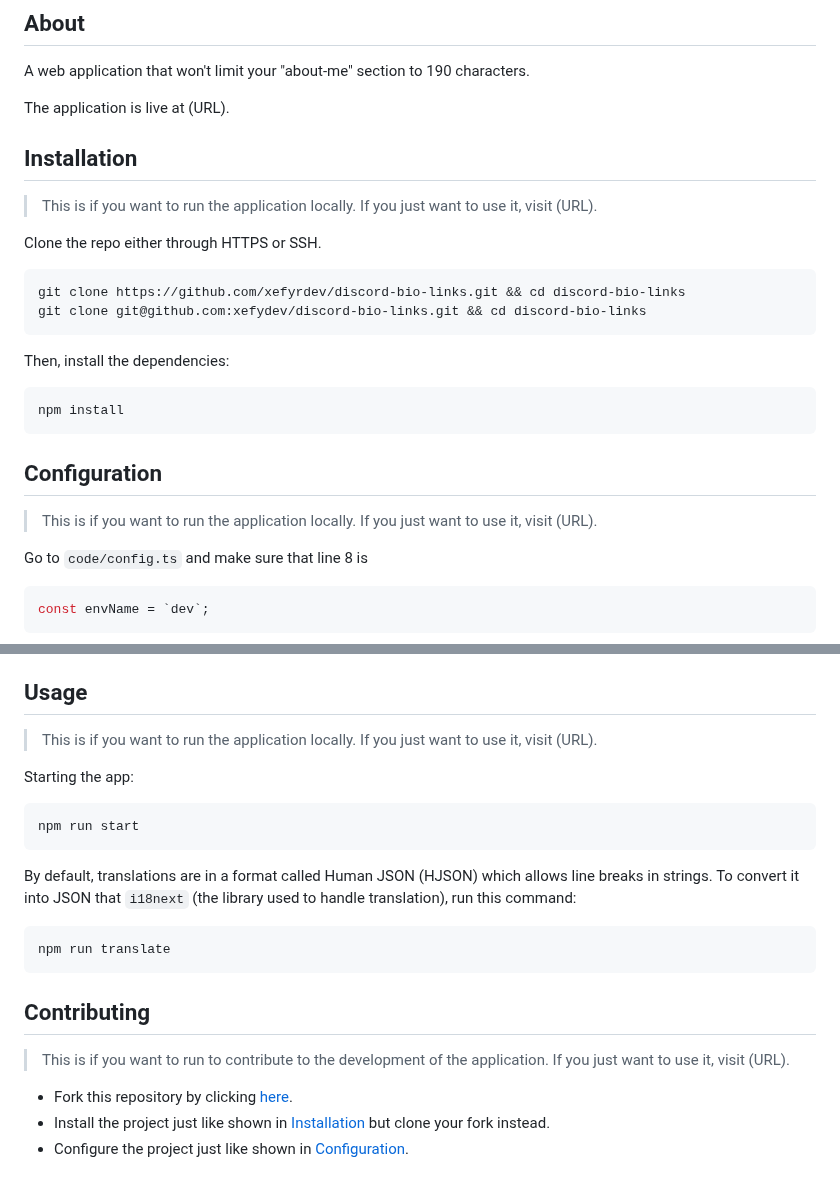
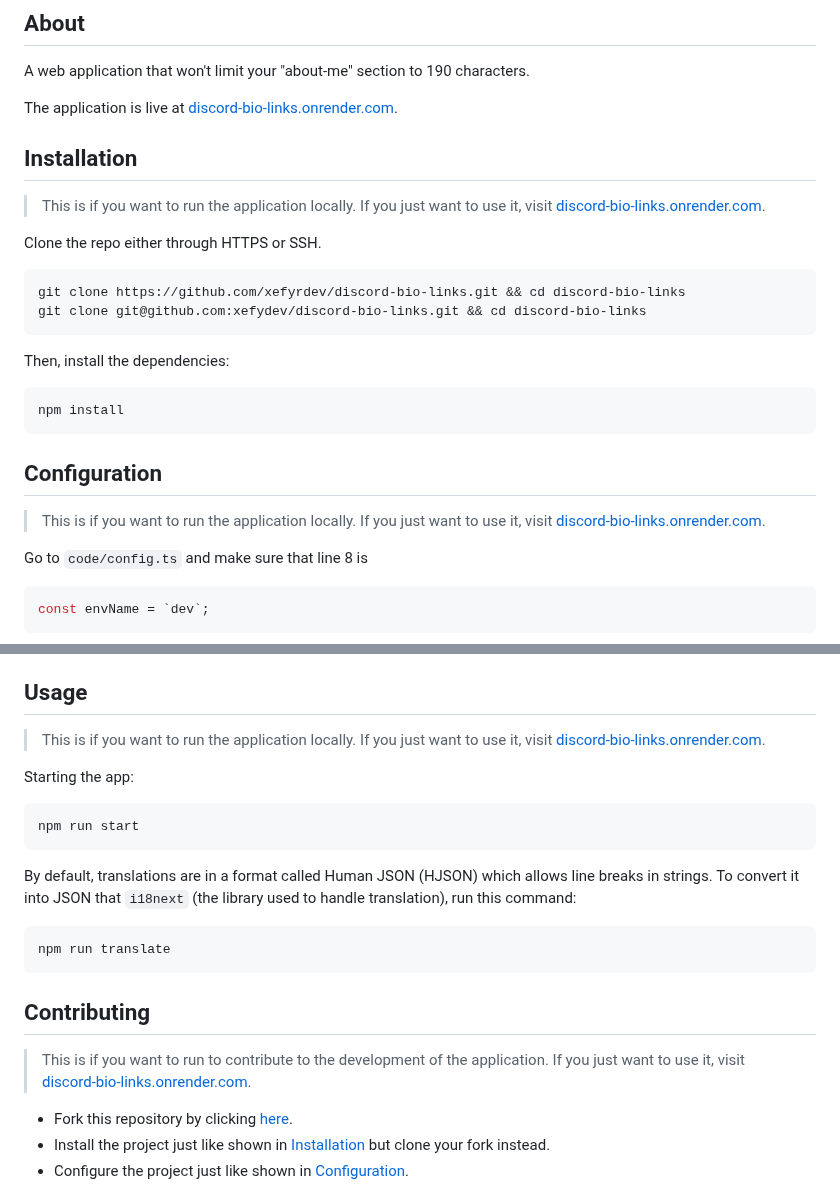
Before and after one commit to DarshanDixit05/discord-bio-links, a Markdown page: README.md, 2 parts joined by grey strips. Rendered like a GitHub page.

````diff
--- a/README.md
+++ b/README.md
@@ -44,11 +44,11 @@
 
 A web application that won't limit your "about-me" section to 190 characters.
 
-The application is live at (URL).
+The application is live at [discord-bio-links.onrender.com](https://discord-bio-links.onrender.com/).
 
 ## Installation
 
-> This is if you want to run the application locally. If you just want to use it, visit (URL).
+> This is if you want to run the application locally. If you just want to use it, visit [discord-bio-links.onrender.com](https://discord-bio-links.onrender.com/).
 
 Clone the repo either through HTTPS or SSH.
 
@@ -64,7 +64,7 @@ npm install
 
 ## Configuration
 
-> This is if you want to run the application locally. If you just want to use it, visit (URL).
+> This is if you want to run the application locally. If you just want to use it, visit [discord-bio-links.onrender.com](https://discord-bio-links.onrender.com/).
 
 Go to `code/config.ts` and make sure that line 8 is
 
@@ -100,7 +100,7 @@ Then, you'll need to create a Discord application through [Discord's developer p
 
 ## Usage
 
-> This is if you want to run the application locally. If you just want to use it, visit (URL).
+> This is if you want to run the application locally. If you just want to use it, visit [discord-bio-links.onrender.com](https://discord-bio-links.onrender.com/).
 
 Starting the app:
 ```shell
@@ -114,7 +114,7 @@ npm run translate
 
 ## Contributing
 
-> This is if you want to run to contribute to the development of the application. If you just want to use it, visit (URL).
+> This is if you want to run to contribute to the development of the application. If you just want to use it, visit [discord-bio-links.onrender.com](https://discord-bio-links.onrender.com/).
 
 - Fork this repository by clicking [here](https://github.com/xefyrdev/discord-bio-links/fork).
 - Install the project just like shown in [Installation](#installation) but clone your fork instead.
````
